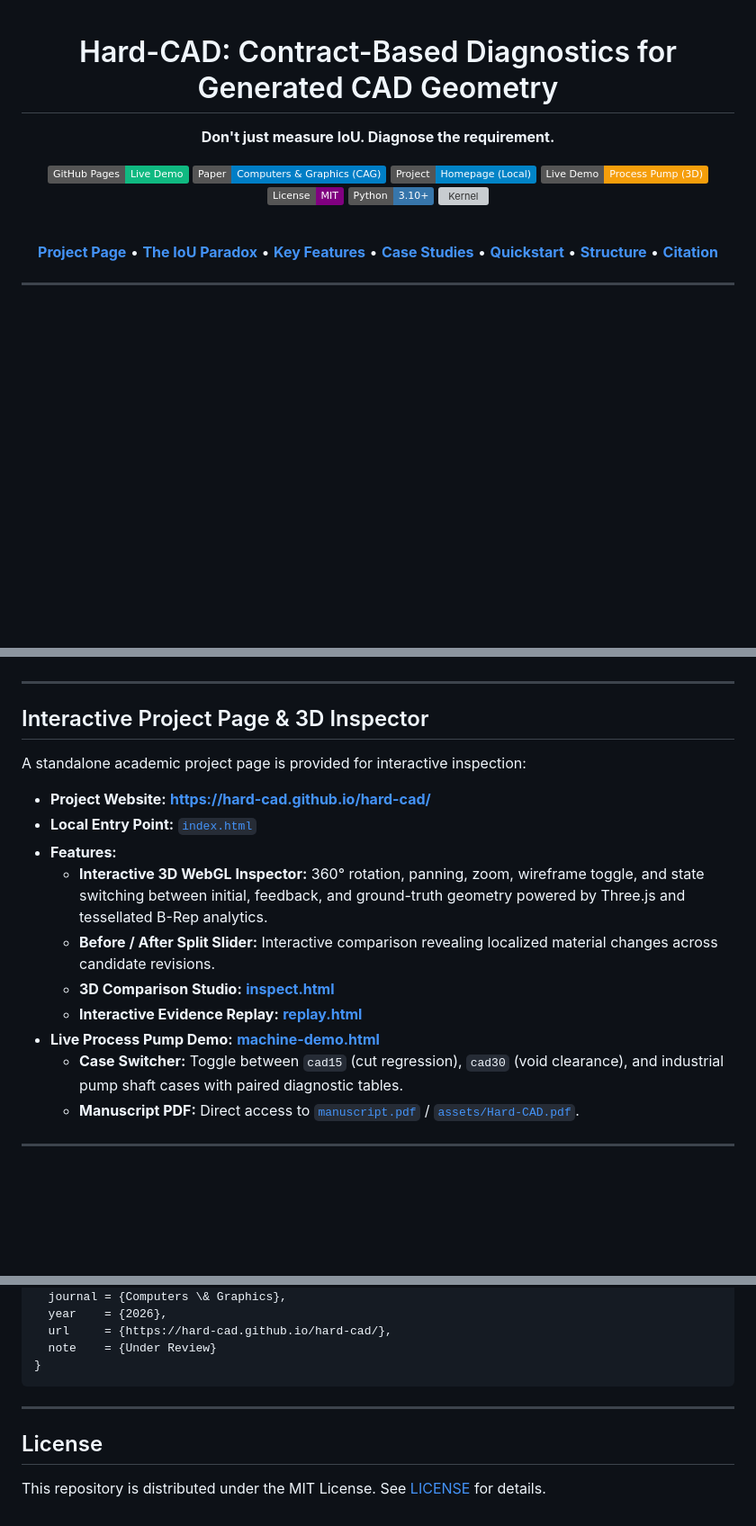
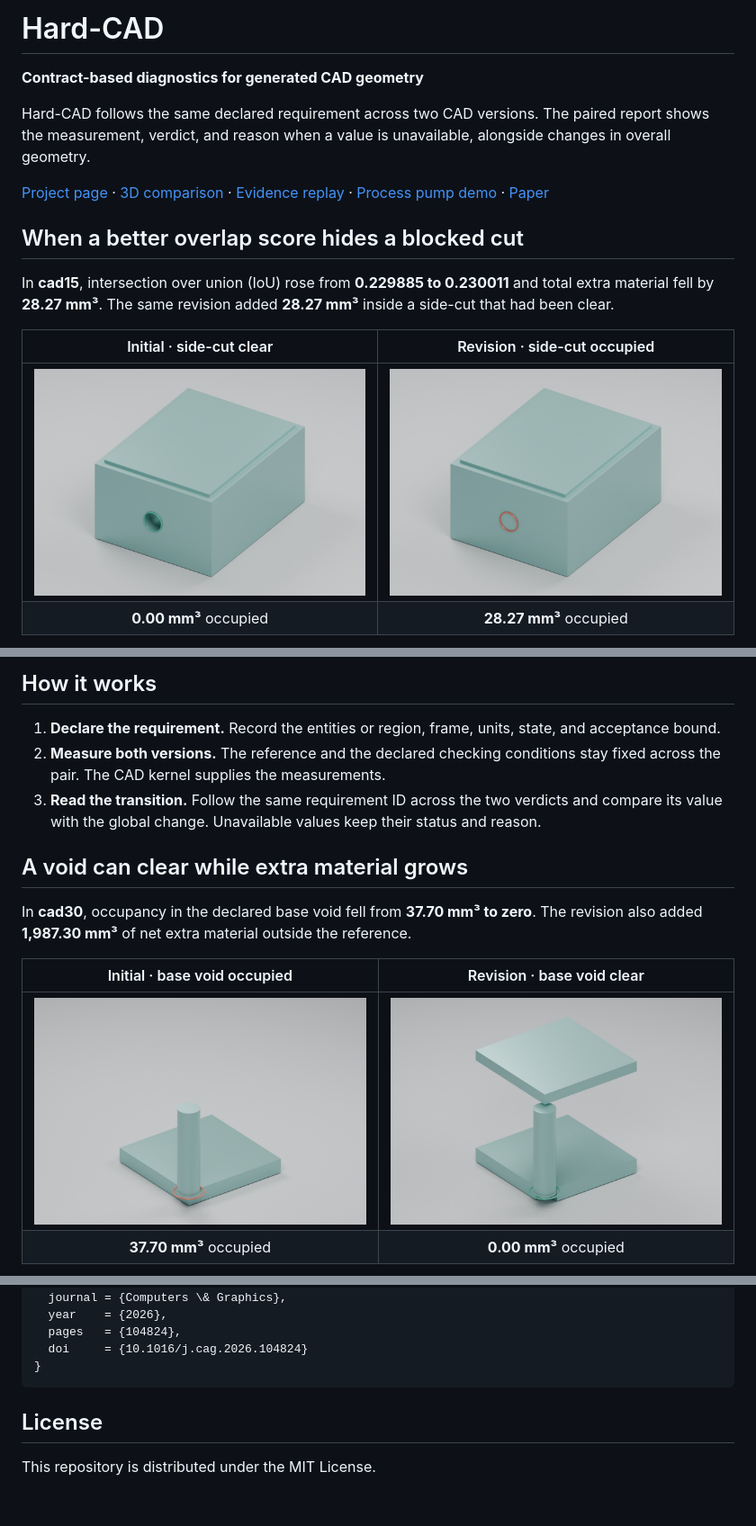
Before and after one commit to Hard-CAD/hard-cad, a Markdown page: README.md, 3 parts joined by grey strips. Shown at 90% size. Rendered like a GitHub page; pictures changed too: assets/readme/cad15-feedback.jpg (added), assets/readme/cad15-initial.jpg (added), assets/readme/cad30-feedback.jpg (added); badges without logos; blank space fills up the shorter version; grey boxes are pictures that could not be loaded.

Commit message:
Show matched studio renders in the project README

````diff
--- a/README.md
+++ b/README.md
@@ -1,30 +1,17 @@
-<div align="center">
+# Hard-CAD
 
-# Hard-CAD: Contract-Based Diagnostics for Generated CAD Geometry
+**Contract-based diagnostics for generated CAD geometry**
 
-<p align="center">
-  <strong>Don't just measure IoU. Diagnose the requirement.</strong>
-</p>
+Hard-CAD follows the same declared requirement across two CAD versions. The paired report shows the measurement, verdict, and reason when a value is unavailable, alongside changes in overall geometry.
 
-[![GitHub Pages](https://img.shields.io/badge/GitHub%20Pages-Live%20Demo-10b981.svg?logo=githubpages&logoColor=white)](https://hard-cad.github.io/hard-cad/)
-[![Paper PDF](https://img.shields.io/badge/Paper-Computers%20%26%20Graphics%20(CAG)-blue.svg?logo=adobeacrobatreader&logoColor=white)](assets/Hard-CAD.pdf)
-[![Project Page](https://img.shields.io/badge/Project-Homepage%20(Local)-0284c7.svg?logo=safari&logoColor=white)](index.html)
-[![Process Pump Demo](https://img.shields.io/badge/Live%20Demo-Process%20Pump%20(3D)-f59e0b.svg?logo=three.js&logoColor=white)](https://hard-cad.github.io/hard-cad/machine-demo.html)
-[![License](https://img.shields.io/badge/License-MIT-purple.svg)](LICENSE)
-[![Python](https://img.shields.io/badge/Python-3.10%2B-3776ab.svg?logo=python&logoColor=white)](https://www.python.org/)
-[![Kernel](https://img.shields.io/badge/CAD%20Kernel-OpenCASCADE%20%2F%20FreeCAD-e53e3e.svg)](https://www.freecad.org/)
+[Project page](https://hard-cad.github.io/hard-cad/) · [3D comparison](https://hard-cad.github.io/hard-cad/inspect.html) · [Evidence replay](https://hard-cad.github.io/hard-cad/replay.html) · [Process pump demo](https://hard-cad.github.io/hard-cad/machine-demo.html) · [Paper](https://doi.org/10.1016/j.cag.2026.104824)
 
-<br />
+## When a better overlap score hides a blocked cut
 
-<p align="center">
-  <a href="#interactive-project-page--3d-inspector"><strong>Project Page</strong></a> •
-  <a href="#the-iou-paradox-in-generative-cad"><strong>The IoU Paradox</strong></a> •
-  <a href="#key-features"><strong>Key Features</strong></a> •
-  <a href="#recorded-case-studies"><strong>Case Studies</strong></a> •
-  <a href="#quickstart--usage"><strong>Quickstart</strong></a> •
-  <a href="#repository-structure"><strong>Structure</strong></a> •
-  <a href="#citation"><strong>Citation</strong></a>
-</p>
+In **cad15**, intersection over union (IoU) rose from **0.229885 to 0.230011** and total extra material fell by **28.27 mm³**. The same revision added **28.27 mm³** inside a side-cut that had been clear.
 
----
+| Initial · side-cut clear | Revision · side-cut occupied |
+| :---: | :---: |
+| <img src="assets/readme/cad15-initial.jpg" width="420" alt="cad15 initial enclosure with a circular opening in the side wall" /> | <img src="assets/readme/cad15-feedback.jpg" width="420" alt="cad15 revised enclosure with material at the same side-cut opening" /> |
+| **0.00 mm³** occupied | **28.27 mm³** occupied |
 
@@ -33,21 +19,16 @@
 
-</div>
+## How it works
 
----
+1. **Declare the requirement.** Record the entities or region, frame, units, state, and acceptance bound.
+2. **Measure both versions.** The reference and the declared checking conditions stay fixed across the pair. The CAD kernel supplies the measurements.
+3. **Read the transition.** Follow the same requirement ID across the two verdicts and compare its value with the global change. Unavailable values keep their status and reason.
 
-## Interactive Project Page & 3D Inspector
+## A void can clear while extra material grows
 
-A standalone academic project page is provided for interactive inspection:
-- **Project Website:** [**https://hard-cad.github.io/hard-cad/**](https://hard-cad.github.io/hard-cad/)
-- **Local Entry Point:** [`index.html`](index.html)
-- **Features:**
-  - **Interactive 3D WebGL Inspector:** 360° rotation, panning, zoom, wireframe toggle, and state switching between initial, feedback, and ground-truth geometry powered by Three.js and tessellated B-Rep analytics.
-  - **Before / After Split Slider:** Interactive comparison revealing localized material changes across candidate revisions.
-  - **3D Comparison Studio:** [**inspect.html**](https://hard-cad.github.io/hard-cad/inspect.html)
-  - **Interactive Evidence Replay:** [**replay.html**](https://hard-cad.github.io/hard-cad/replay.html)
-- **Live Process Pump Demo:** [**machine-demo.html**](https://hard-cad.github.io/hard-cad/machine-demo.html)
-  - **Case Switcher:** Toggle between `cad15` (cut regression), `cad30` (void clearance), and industrial pump shaft cases with paired diagnostic tables.
-  - **Manuscript PDF:** Direct access to [`manuscript.pdf`](manuscript.pdf) / [`assets/Hard-CAD.pdf`](assets/Hard-CAD.pdf).
+In **cad30**, occupancy in the declared base void fell from **37.70 mm³ to zero**. The revision also added **1,987.30 mm³** of net extra material outside the reference.
 
----
+| Initial · base void occupied | Revision · base void clear |
+| :---: | :---: |
+| <img src="assets/readme/cad30-initial.jpg" width="420" alt="cad30 initial base and post with the occupied void marked at the base" /> | <img src="assets/readme/cad30-feedback.jpg" width="420" alt="cad30 revised assembly with a raised cover and the cleared void marked at the base" /> |
+| **37.70 mm³** occupied | **0.00 mm³** occupied |
 
@@ -214,13 +68,11 @@ If you find this work or benchmark useful in your research, please cite:
   title   = {Hard-CAD: Contract-Based Diagnostics for Generated CAD Geometry},
   journal = {Computers \& Graphics},
   year    = {2026},
-  url     = {https://hard-cad.github.io/hard-cad/},
-  note    = {Under Review}
+  pages   = {104824},
+  doi     = {10.1016/j.cag.2026.104824}
 }
 ```
 
----
-
 ## License
 
-This repository is distributed under the MIT License. See [LICENSE](LICENSE) for details.
+This repository is distributed under the MIT License.
````
Also changed, not shown: other parts of README.md (+16 -144 lines), 1 other file.
